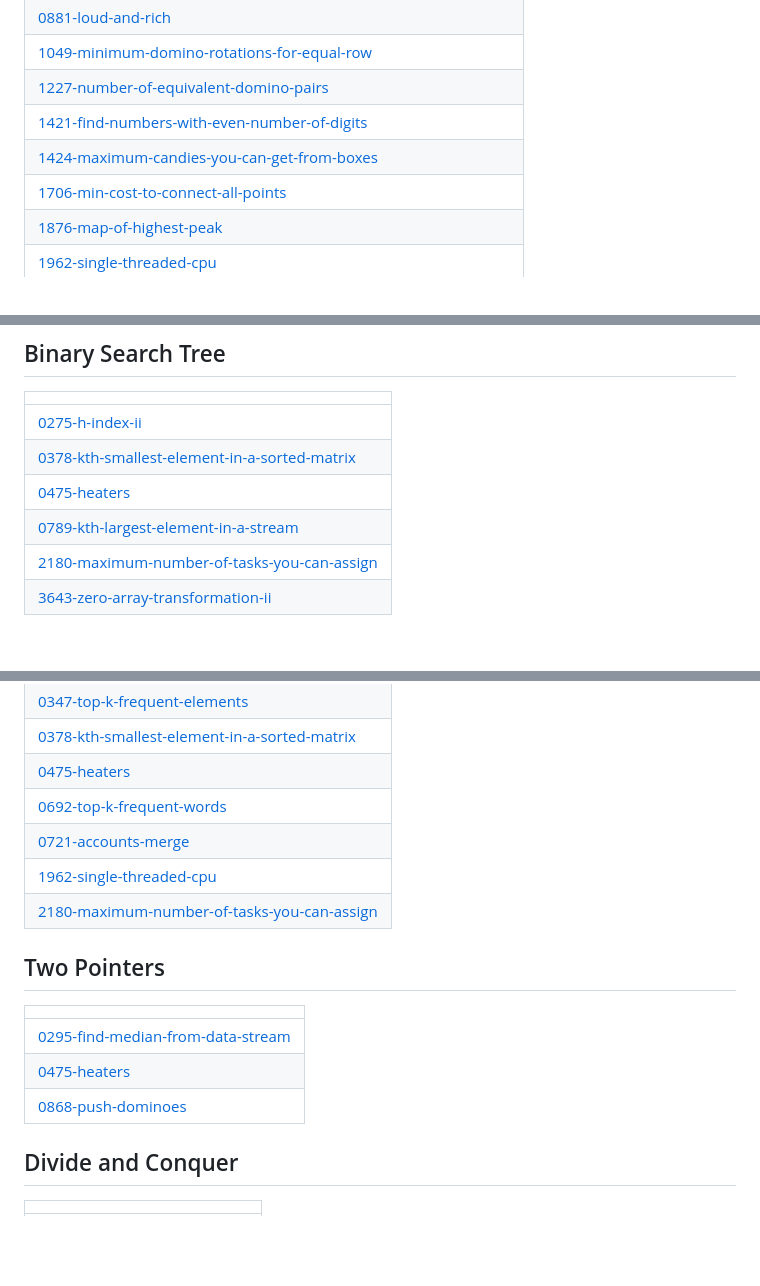
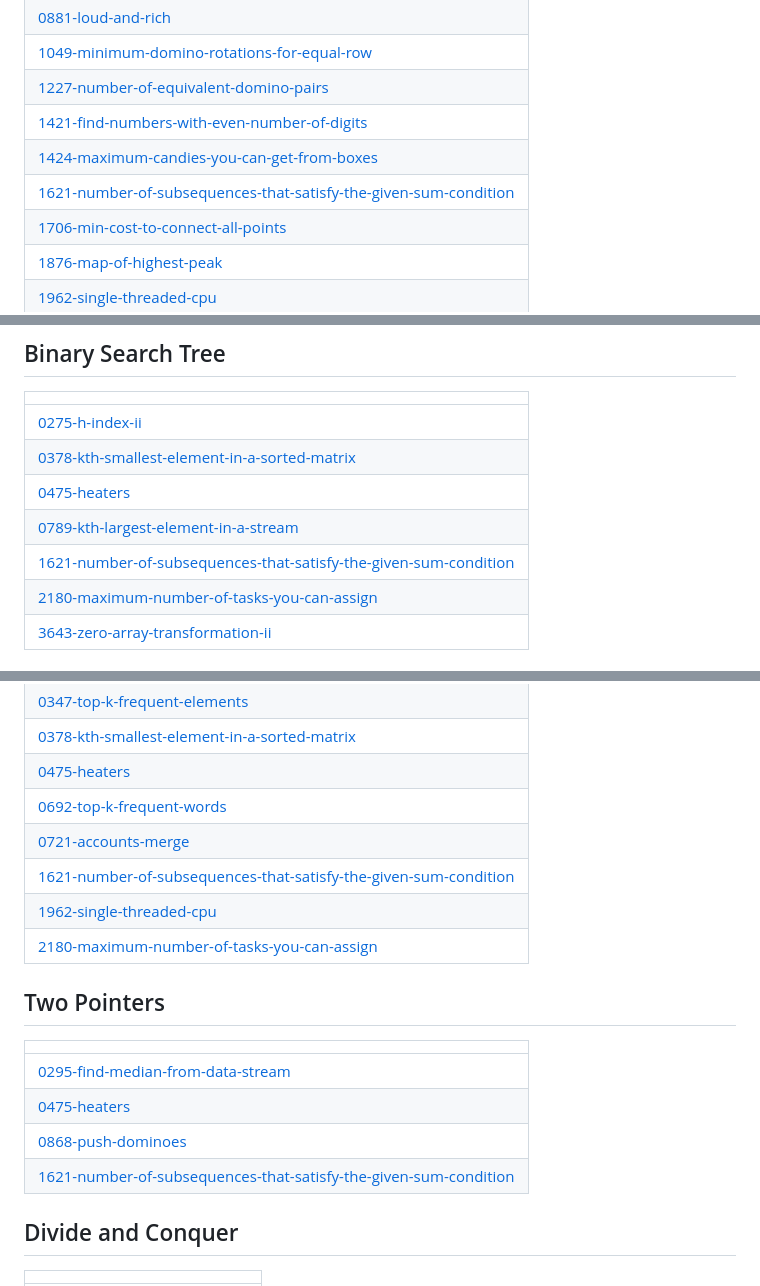
Before and after one commit to BemnetMussa/Competitive-Programming, a Markdown page: README.md, 3 parts joined by grey strips. Rendered like a GitHub page; blank space fills up the shorter version.

Commit message:
Update README - Topic Tags

```diff
--- a/README.md
+++ b/README.md
@@ -20,6 +20,7 @@
 | [1227-number-of-equivalent-domino-pairs](https://github.com/BemnetMussa/Competitive-Programming/tree/master/1227-number-of-equivalent-domino-pairs) |
 | [1421-find-numbers-with-even-number-of-digits](https://github.com/BemnetMussa/Competitive-Programming/tree/master/1421-find-numbers-with-even-number-of-digits) |
 | [1424-maximum-candies-you-can-get-from-boxes](https://github.com/BemnetMussa/Competitive-Programming/tree/master/1424-maximum-candies-you-can-get-from-boxes) |
+| [1621-number-of-subsequences-that-satisfy-the-given-sum-condition](https://github.com/BemnetMussa/Competitive-Programming/tree/master/1621-number-of-subsequences-that-satisfy-the-given-sum-condition) |
 | [1706-min-cost-to-connect-all-points](https://github.com/BemnetMussa/Competitive-Programming/tree/master/1706-min-cost-to-connect-all-points) |
 | [1876-map-of-highest-peak](https://github.com/BemnetMussa/Competitive-Programming/tree/master/1876-map-of-highest-peak) |
 | [1962-single-threaded-cpu](https://github.com/BemnetMussa/Competitive-Programming/tree/master/1962-single-threaded-cpu) |
@@ -119,6 +120,7 @@
 | [0378-kth-smallest-element-in-a-sorted-matrix](https://github.com/BemnetMussa/Competitive-Programming/tree/master/0378-kth-smallest-element-in-a-sorted-matrix) |
 | [0475-heaters](https://github.com/BemnetMussa/Competitive-Programming/tree/master/0475-heaters) |
 | [0789-kth-largest-element-in-a-stream](https://github.com/BemnetMussa/Competitive-Programming/tree/master/0789-kth-largest-element-in-a-stream) |
+| [1621-number-of-subsequences-that-satisfy-the-given-sum-condition](https://github.com/BemnetMussa/Competitive-Programming/tree/master/1621-number-of-subsequences-that-satisfy-the-given-sum-condition) |
 | [2180-maximum-number-of-tasks-you-can-assign](https://github.com/BemnetMussa/Competitive-Programming/tree/master/2180-maximum-number-of-tasks-you-can-assign) |
 | [3643-zero-array-transformation-ii](https://github.com/BemnetMussa/Competitive-Programming/tree/master/3643-zero-array-transformation-ii) |
 ## Heap (Priority Queue)
@@ -164,6 +166,7 @@
 | [0475-heaters](https://github.com/BemnetMussa/Competitive-Programming/tree/master/0475-heaters) |
 | [0692-top-k-frequent-words](https://github.com/BemnetMussa/Competitive-Programming/tree/master/0692-top-k-frequent-words) |
 | [0721-accounts-merge](https://github.com/BemnetMussa/Competitive-Programming/tree/master/0721-accounts-merge) |
+| [1621-number-of-subsequences-that-satisfy-the-given-sum-condition](https://github.com/BemnetMussa/Competitive-Programming/tree/master/1621-number-of-subsequences-that-satisfy-the-given-sum-condition) |
 | [1962-single-threaded-cpu](https://github.com/BemnetMussa/Competitive-Programming/tree/master/1962-single-threaded-cpu) |
 | [2180-maximum-number-of-tasks-you-can-assign](https://github.com/BemnetMussa/Competitive-Programming/tree/master/2180-maximum-number-of-tasks-you-can-assign) |
 ## Two Pointers
@@ -172,6 +175,7 @@
 | [0295-find-median-from-data-stream](https://github.com/BemnetMussa/Competitive-Programming/tree/master/0295-find-median-from-data-stream) |
 | [0475-heaters](https://github.com/BemnetMussa/Competitive-Programming/tree/master/0475-heaters) |
 | [0868-push-dominoes](https://github.com/BemnetMussa/Competitive-Programming/tree/master/0868-push-dominoes) |
+| [1621-number-of-subsequences-that-satisfy-the-given-sum-condition](https://github.com/BemnetMussa/Competitive-Programming/tree/master/1621-number-of-subsequences-that-satisfy-the-given-sum-condition) |
 ## Divide and Conquer
 |  |
 | ------- |
```
